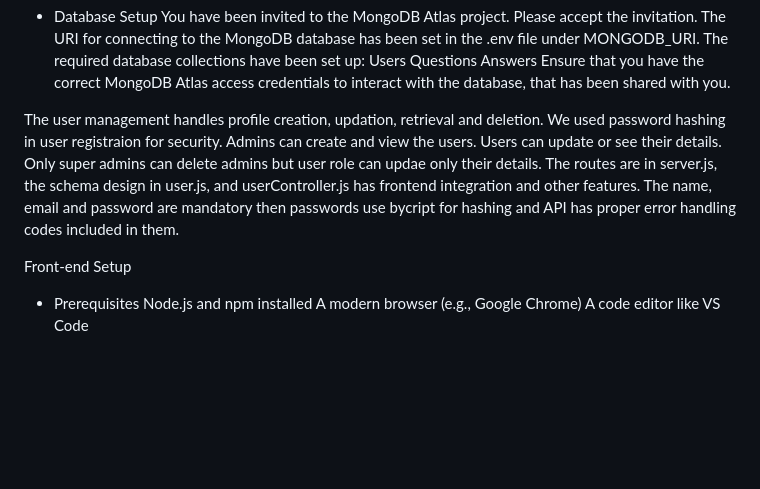
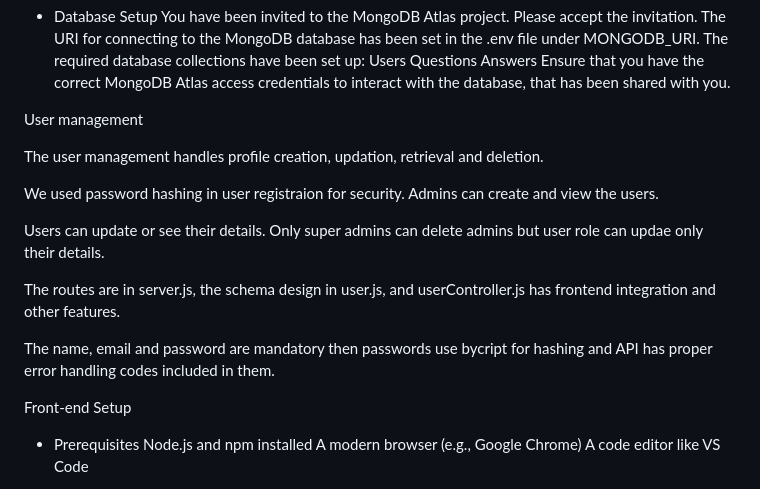
Before and after one commit to s225389846/Global-Study-Share-Platform, a Markdown page: README.md, the part around the change. Rendered like a GitHub page; blank space fills up the shorter version.

```diff
--- a/README.md
+++ b/README.md
@@ -67,7 +67,17 @@ To authenticate, use the Login API to obtain the Bearer Token and set it in the
   Answers
   Ensure that you have the correct MongoDB Atlas access credentials to interact with the database, that has been shared with you.
 
-The user management handles profile creation, updation, retrieval and deletion. We used password hashing in user registraion for security. Admins can create and view the users. Users can update or see their details. Only super admins can delete admins but user role can updae only their details. The routes are in server.js, the schema design in user.js, and userController.js has frontend integration and other features. The name, email and password are mandatory then passwords use bycript for hashing and API has proper error handling codes included in them.
+User management
+
+The user management handles profile creation, updation, retrieval and deletion.
+
+We used password hashing in user registraion for security. Admins can create and view the users.
+
+Users can update or see their details. Only super admins can delete admins but user role can updae only their details.
+
+The routes are in server.js, the schema design in user.js, and userController.js has frontend integration and other features.
+
+The name, email and password are mandatory then passwords use bycript for hashing and API has proper error handling codes included in them.
 
 Front-end Setup
 
```
